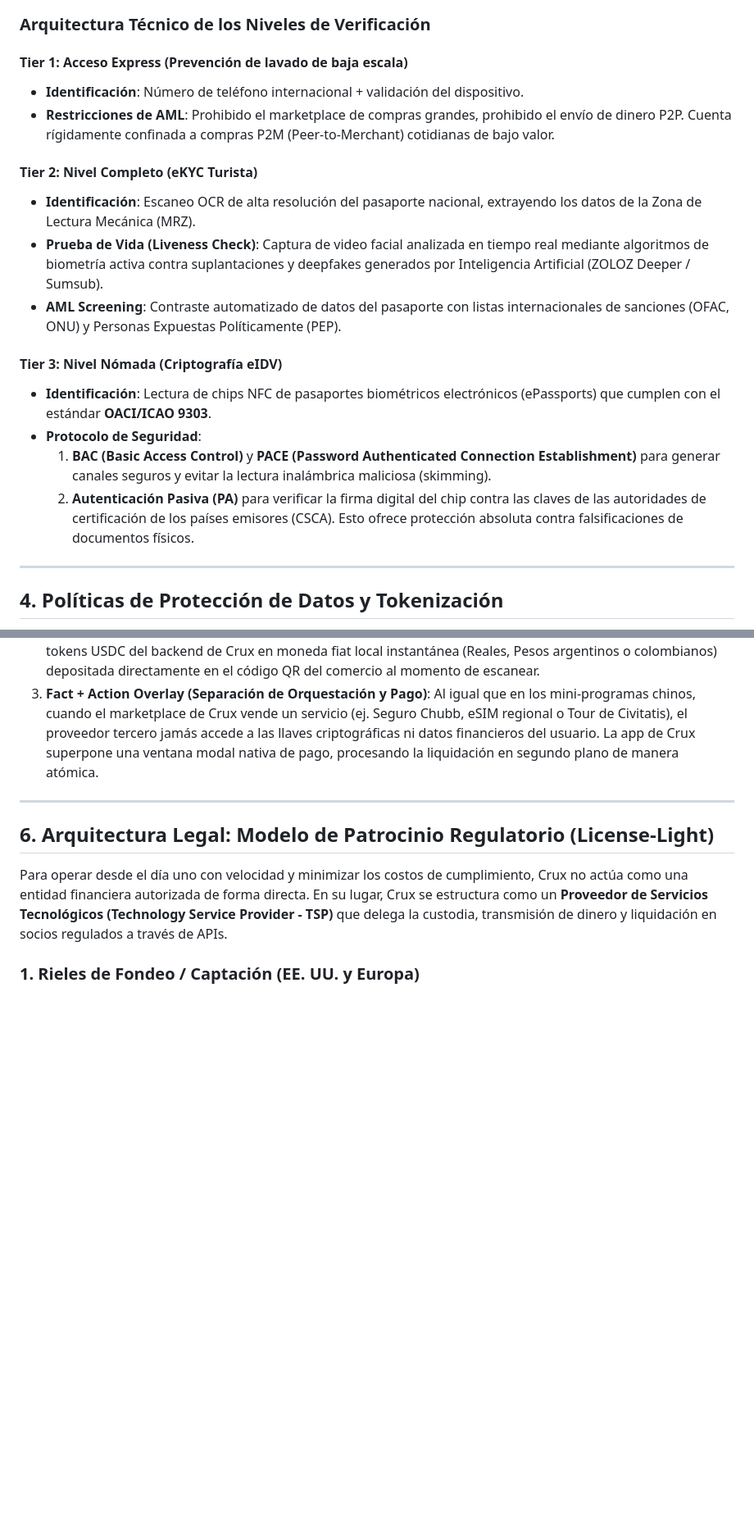
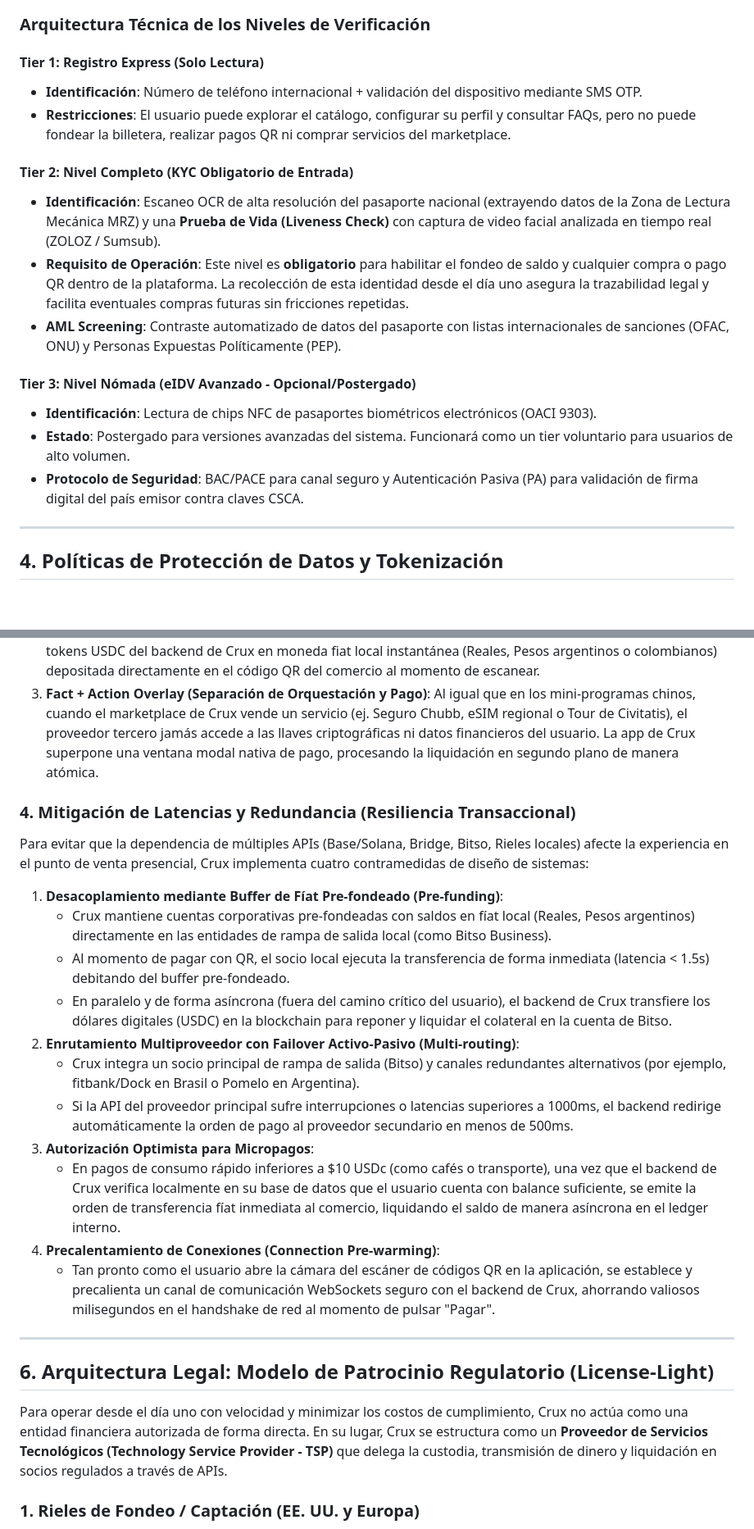
Before and after one commit to haushtravel/stableflow-workspace, a Markdown page: Crux_Fundamentals.md, 2 parts joined by grey strips. Shown at 82% size. GitHub-like rendering; blank space fills up the shorter version.

Commit message:
docs: integrate user decisions on KYC onboarding, transparent FX pricing, and latency/resilience architecture in whitepaper

````diff
--- a/Crux_Fundamentals.md
+++ b/Crux_Fundamentals.md
@@ -72,21 +74,20 @@ flowchart TD
 ```
 
-### Arquitectura Técnico de los Niveles de Verificación
+### Arquitectura Técnica de los Niveles de Verificación
 
-#### Tier 1: Acceso Express (Prevención de lavado de baja escala)
-*   **Identificación**: Número de teléfono internacional + validación del dispositivo.
-*   **Restricciones de AML**: Prohibido el marketplace de compras grandes, prohibido el envío de dinero P2P. Cuenta rígidamente confinada a compras P2M (Peer-to-Merchant) cotidianas de bajo valor.
+#### Tier 1: Registro Express (Solo Lectura)
+*   **Identificación**: Número de teléfono internacional + validación del dispositivo mediante SMS OTP.
+*   **Restricciones**: El usuario puede explorar el catálogo, configurar su perfil y consultar FAQs, pero no puede fondear la billetera, realizar pagos QR ni comprar servicios del marketplace.
 
-#### Tier 2: Nivel Completo (eKYC Turista)
-*   **Identificación**: Escaneo OCR de alta resolución del pasaporte nacional, extrayendo los datos de la Zona de Lectura Mecánica (MRZ).
-*   **Prueba de Vida (Liveness Check)**: Captura de video facial analizada en tiempo real mediante algoritmos de biometría activa contra suplantaciones y deepfakes generados por Inteligencia Artificial (ZOLOZ Deeper / Sumsub).
+#### Tier 2: Nivel Completo (KYC Obligatorio de Entrada)
+*   **Identificación**: Escaneo OCR de alta resolución del pasaporte nacional (extrayendo datos de la Zona de Lectura Mecánica MRZ) y una **Prueba de Vida (Liveness Check)** con captura de video facial analizada en tiempo real (ZOLOZ / Sumsub).
+*   **Requisito de Operación**: Este nivel es **obligatorio** para habilitar el fondeo de saldo y cualquier compra o pago QR dentro de la plataforma. La recolección de esta identidad desde el día uno asegura la trazabilidad legal y facilita eventuales compras futuras sin fricciones repetidas.
 *   **AML Screening**: Contraste automatizado de datos del pasaporte con listas internacionales de sanciones (OFAC, ONU) y Personas Expuestas Políticamente (PEP).
 
-#### Tier 3: Nivel Nómada (Criptografía eIDV)
-*   **Identificación**: Lectura de chips NFC de pasaportes biométricos electrónicos (ePassports) que cumplen con el estándar **OACI/ICAO 9303**.
-*   **Protocolo de Seguridad**:
-    1.  **BAC (Basic Access Control)** y **PACE (Password Authenticated Connection Establishment)** para generar canales seguros y evitar la lectura inalámbrica maliciosa (skimming).
-    2.  **Autenticación Pasiva (PA)** para verificar la firma digital del chip contra las claves de las autoridades de certificación de los países emisores (CSCA). Esto ofrece protección absoluta contra falsificaciones de documentos físicos.
+#### Tier 3: Nivel Nómada (eIDV Avanzado - Opcional/Postergado)
+*   **Identificación**: Lectura de chips NFC de pasaportes biométricos electrónicos (OACI 9303).
+*   **Estado**: Postergado para versiones avanzadas del sistema. Funcionará como un tier voluntario para usuarios de alto volumen.
+*   **Protocolo de Seguridad**: BAC/PACE para canal seguro y Autenticación Pasiva (PA) para validación de firma digital del país emisor contra claves CSCA.
 
 ---
 
@@ -121,6 +122,21 @@ Para proveer una experiencia nativa sin fricción, Crux integra componentes líd
 2.  **Motor de Payout Local (Local Off-Ramps)**: Integración con procesadores locales B2B para transformar los tokens USDC del backend de Crux en moneda fiat local instantánea (Reales, Pesos argentinos o colombianos) depositada directamente en el código QR del comercio al momento de escanear.
 3.  **Fact + Action Overlay (Separación de Orquestación y Pago)**: Al igual que en los mini-programas chinos, cuando el marketplace de Crux vende un servicio (ej. Seguro Chubb, eSIM regional o Tour de Civitatis), el proveedor tercero jamás accede a las llaves criptográficas ni datos financieros del usuario. La app de Crux superpone una ventana modal nativa de pago, procesando la liquidación en segundo plano de manera atómica.
 
+### 4. Mitigación de Latencias y Redundancia (Resiliencia Transaccional)
+Para evitar que la dependencia de múltiples APIs (Base/Solana, Bridge, Bitso, Rieles locales) afecte la experiencia en el punto de venta presencial, Crux implementa cuatro contramedidas de diseño de sistemas:
+
+1.  **Desacoplamiento mediante Buffer de Fíat Pre-fondeado (Pre-funding)**:
+    *   Crux mantiene cuentas corporativas pre-fondeadas con saldos en fíat local (Reales, Pesos argentinos) directamente en las entidades de rampa de salida local (como Bitso Business).
+    *   Al momento de pagar con QR, el socio local ejecuta la transferencia de forma inmediata (latencia < 1.5s) debitando del buffer pre-fondeado.
+    *   En paralelo y de forma asíncrona (fuera del camino crítico del usuario), el backend de Crux transfiere los dólares digitales (USDC) en la blockchain para reponer y liquidar el colateral en la cuenta de Bitso.
+2.  **Enrutamiento Multiproveedor con Failover Activo-Pasivo (Multi-routing)**:
+    *   Crux integra un socio principal de rampa de salida (Bitso) y canales redundantes alternativos (por ejemplo, fitbank/Dock en Brasil o Pomelo en Argentina).
+    *   Si la API del proveedor principal sufre interrupciones o latencias superiores a 1000ms, el backend redirige automáticamente la orden de pago al proveedor secundario en menos de 500ms.
+3.  **Autorización Optimista para Micropagos**:
+    *   En pagos de consumo rápido inferiores a $10 USDc (como cafés o transporte), una vez que el backend de Crux verifica localmente en su base de datos que el usuario cuenta con balance suficiente, se emite la orden de transferencia fíat inmediata al comercio, liquidando el saldo de manera asíncrona en el ledger interno.
+4.  **Precalentamiento de Conexiones (Connection Pre-warming)**:
+    *   Tan pronto como el usuario abre la cámara del escáner de códigos QR en la aplicación, se establece y precalienta un canal de comunicación WebSockets seguro con el backend de Crux, ahorrando valiosos milisegundos en el handshake de red al momento de pulsar "Pagar".
+
 ---
 
 ## 6. Arquitectura Legal: Modelo de Patrocinio Regulatorio (License-Light)
````
Also changed, not shown: other parts of Crux_Fundamentals.md (+7 -5 lines).
